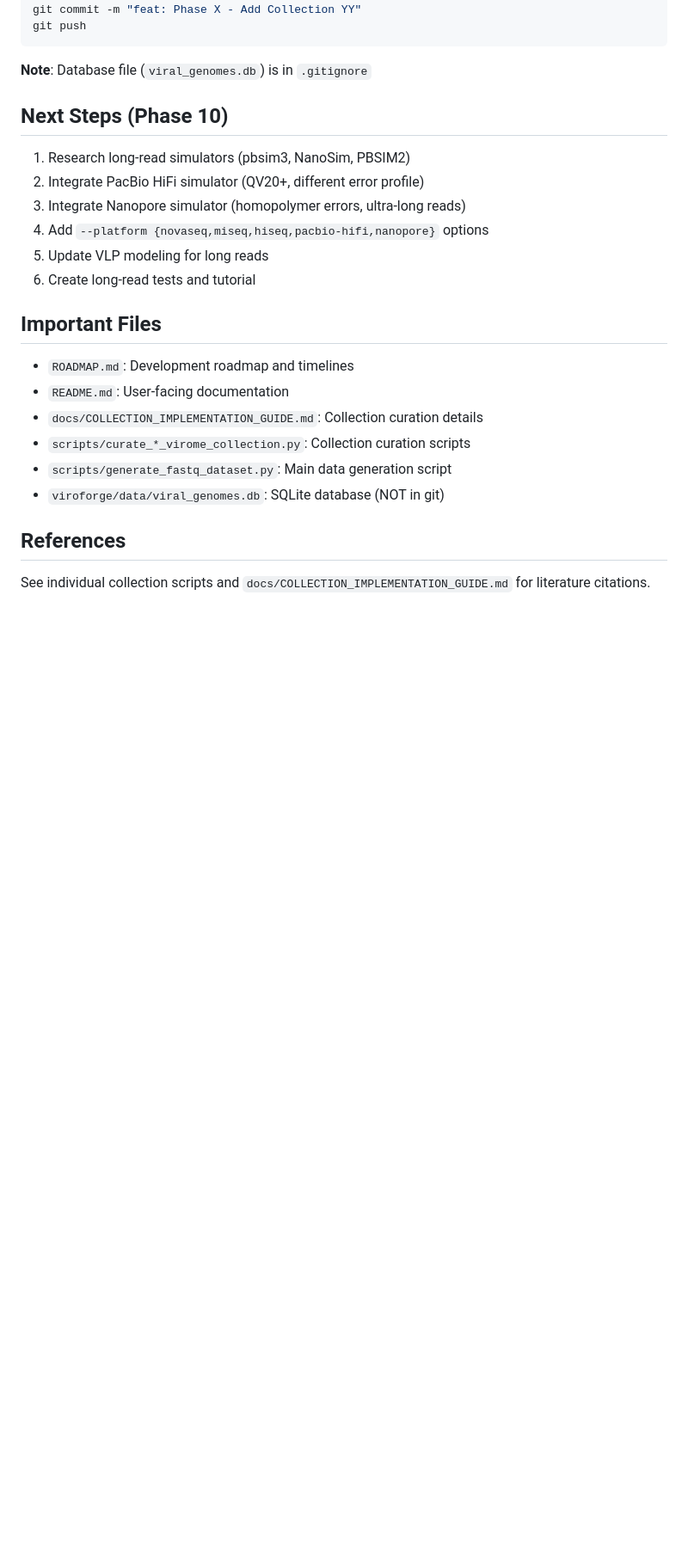
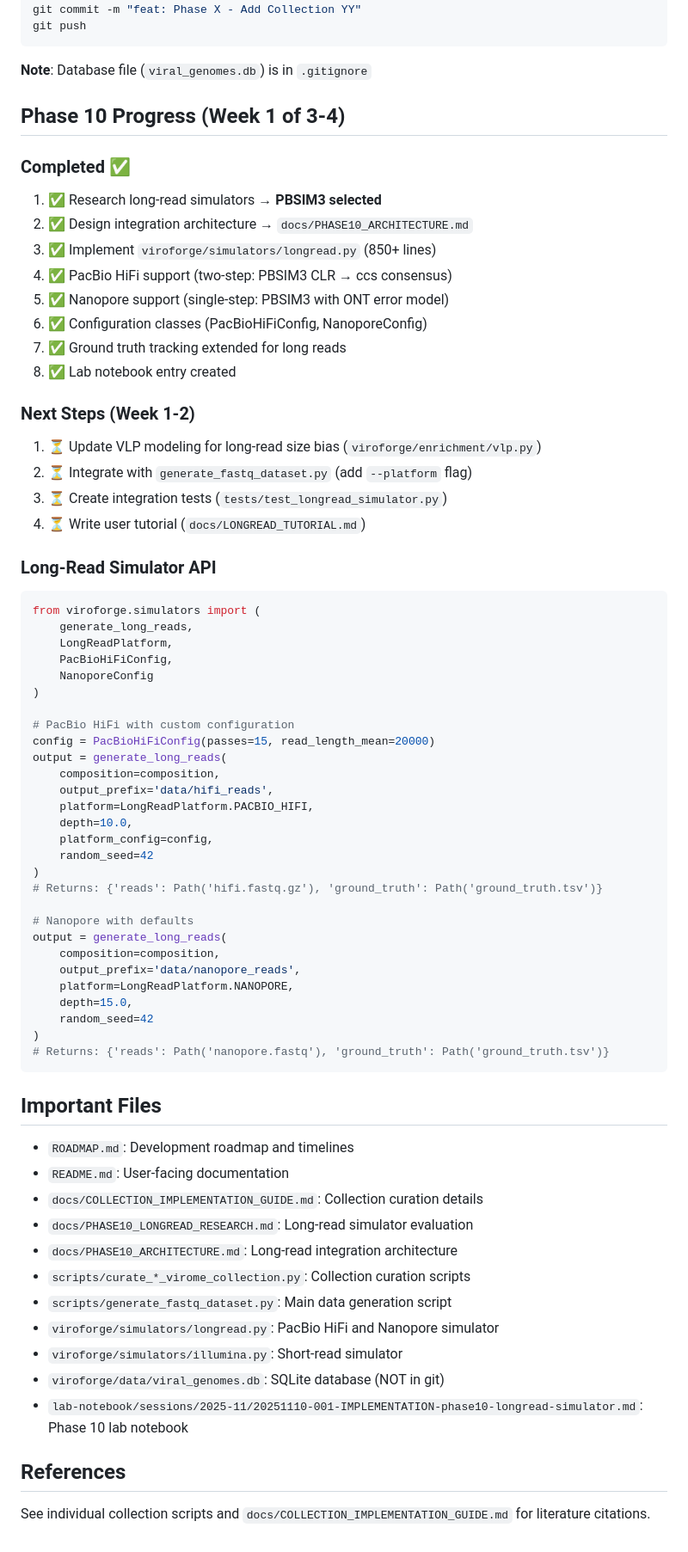
Before and after one commit to shandley/viroforge, a Markdown page: claude.md, the part around one of its changes. Shown at 86% size. Drawn GitHub-style; blank space fills up the shorter version.

Commit message:
docs: update claude.md with Phase 10 progress

````diff
--- a/claude.md
+++ b/claude.md
@@ -170,23 +174,70 @@ git push
 
 **Note**: Database file (`viral_genomes.db`) is in `.gitignore`
 
-## Next Steps (Phase 10)
+## Phase 10 Progress (Week 1 of 3-4)
 
-1. Research long-read simulators (pbsim3, NanoSim, PBSIM2)
-2. Integrate PacBio HiFi simulator (QV20+, different error profile)
-3. Integrate Nanopore simulator (homopolymer errors, ultra-long reads)
-4. Add `--platform {novaseq,miseq,hiseq,pacbio-hifi,nanopore}` options
-5. Update VLP modeling for long reads
-6. Create long-read tests and tutorial
+### Completed ✅
+1. ✅ Research long-read simulators → **PBSIM3 selected**
+2. ✅ Design integration architecture → `docs/PHASE10_ARCHITECTURE.md`
+3. ✅ Implement `viroforge/simulators/longread.py` (850+ lines)
+4. ✅ PacBio HiFi support (two-step: PBSIM3 CLR → ccs consensus)
+5. ✅ Nanopore support (single-step: PBSIM3 with ONT error model)
+6. ✅ Configuration classes (PacBioHiFiConfig, NanoporeConfig)
+7. ✅ Ground truth tracking extended for long reads
+8. ✅ Lab notebook entry created
+
+### Next Steps (Week 1-2)
+1. ⏳ Update VLP modeling for long-read size bias (`viroforge/enrichment/vlp.py`)
+2. ⏳ Integrate with `generate_fastq_dataset.py` (add `--platform` flag)
+3. ⏳ Create integration tests (`tests/test_longread_simulator.py`)
+4. ⏳ Write user tutorial (`docs/LONGREAD_TUTORIAL.md`)
+
+### Long-Read Simulator API
+
+```python
+from viroforge.simulators import (
+    generate_long_reads,
+    LongReadPlatform,
+    PacBioHiFiConfig,
+    NanoporeConfig
+)
+
+# PacBio HiFi with custom configuration
+config = PacBioHiFiConfig(passes=15, read_length_mean=20000)
+output = generate_long_reads(
+    composition=composition,
+    output_prefix='data/hifi_reads',
+    platform=LongReadPlatform.PACBIO_HIFI,
+    depth=10.0,
+    platform_config=config,
+    random_seed=42
+)
+# Returns: {'reads': Path('hifi.fastq.gz'), 'ground_truth': Path('ground_truth.tsv')}
+
+# Nanopore with defaults
+output = generate_long_reads(
+    composition=composition,
+    output_prefix='data/nanopore_reads',
+    platform=LongReadPlatform.NANOPORE,
+    depth=15.0,
+    random_seed=42
+)
+# Returns: {'reads': Path('nanopore.fastq'), 'ground_truth': Path('ground_truth.tsv')}
+```
 
 ## Important Files
 
 - `ROADMAP.md`: Development roadmap and timelines
 - `README.md`: User-facing documentation
 - `docs/COLLECTION_IMPLEMENTATION_GUIDE.md`: Collection curation details
+- `docs/PHASE10_LONGREAD_RESEARCH.md`: Long-read simulator evaluation
+- `docs/PHASE10_ARCHITECTURE.md`: Long-read integration architecture
 - `scripts/curate_*_virome_collection.py`: Collection curation scripts
 - `scripts/generate_fastq_dataset.py`: Main data generation script
+- `viroforge/simulators/longread.py`: PacBio HiFi and Nanopore simulator
+- `viroforge/simulators/illumina.py`: Short-read simulator
 - `viroforge/data/viral_genomes.db`: SQLite database (NOT in git)
+- `lab-notebook/sessions/2025-11/20251110-001-IMPLEMENTATION-phase10-longread-simulator.md`: Phase 10 lab notebook
 
 ## References
 
````
Also changed, not shown: other parts of claude.md (+10 -6 lines).
